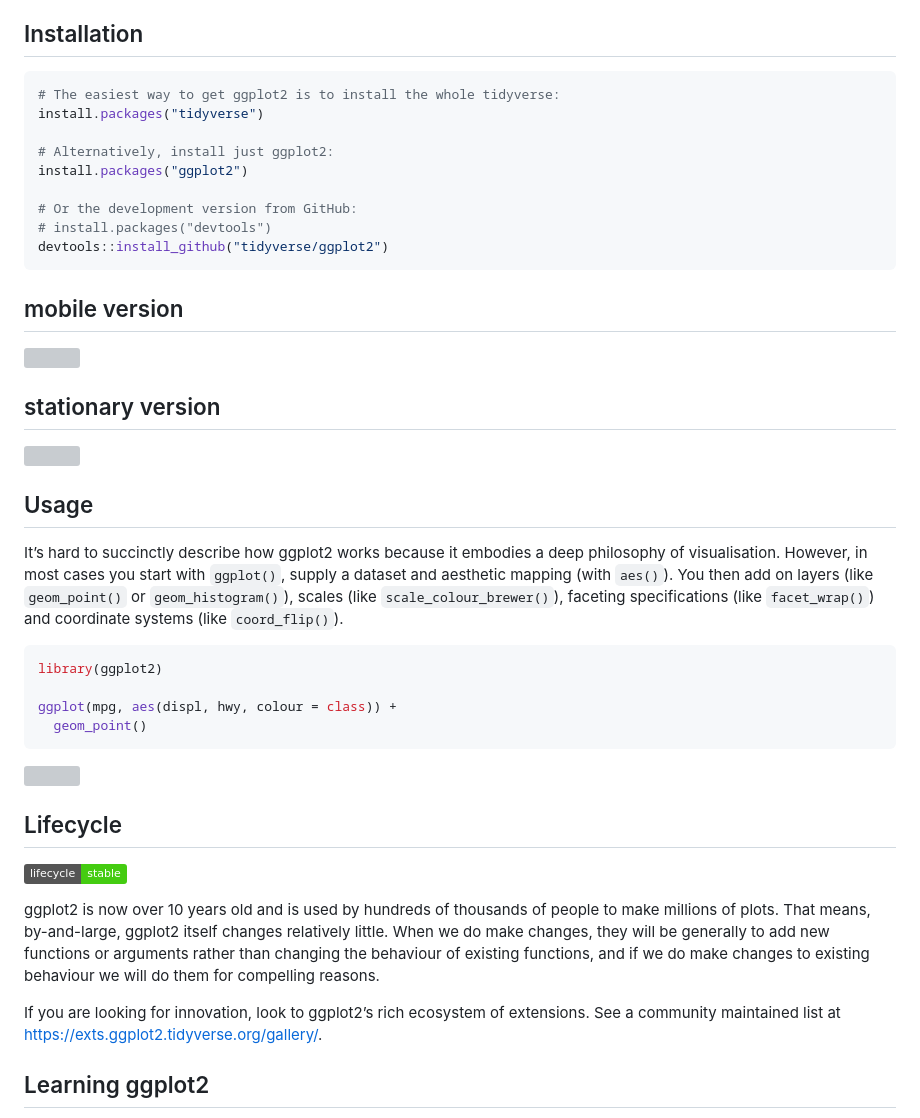
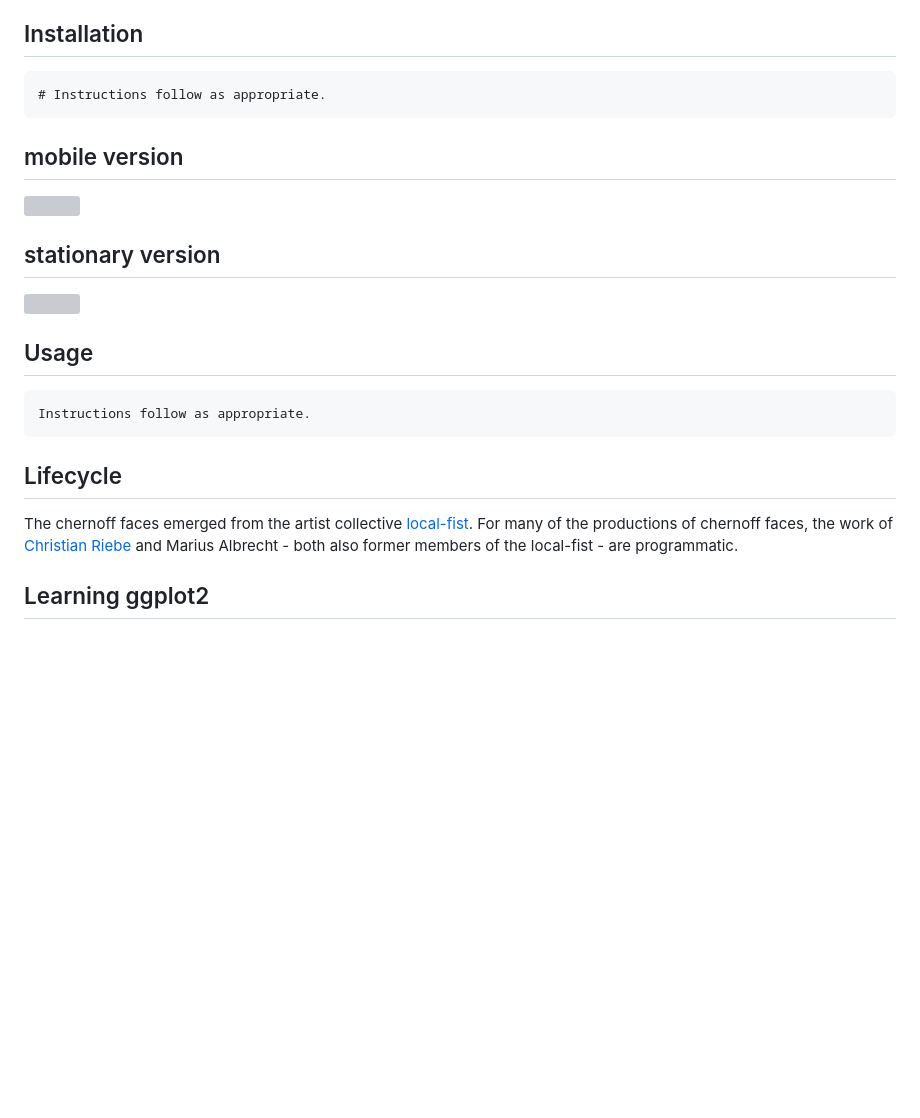
Before and after one commit to maltehueckstaedt/cf_w, a Markdown page: README.md, the part around one of its changes. Rendered like a GitHub page; badges without logos; blank space fills up the shorter version; grey boxes are pictures that could not be loaded.

````diff
--- a/README.md
+++ b/README.md
@@ -9,16 +9,8 @@ The Chernoff-Faces are a collective of artists, musicians, designers and datasci
 
 ## Installation
 
-``` r
-# The easiest way to get ggplot2 is to install the whole tidyverse:
-install.packages("tidyverse")
-
-# Alternatively, install just ggplot2:
-install.packages("ggplot2")
-
-# Or the development version from GitHub:
-# install.packages("devtools")
-devtools::install_github("tidyverse/ggplot2")
+``` html
+# Instructions follow as appropriate.
 ```
 
 ## mobile version
@@ -32,16 +24,6 @@ devtools::install_github("tidyverse/ggplot2")
 
 ## Usage
 
-It’s hard to succinctly describe how ggplot2 works because it embodies a
-deep philosophy of visualisation. However, in most cases you start with
-`ggplot()`, supply a dataset and aesthetic mapping (with `aes()`). You
-then add on layers (like `geom_point()` or `geom_histogram()`), scales
-(like `scale_colour_brewer()`), faceting specifications (like
-`facet_wrap()`) and coordinate systems (like `coord_flip()`).
-
-``` r
-library(ggplot2)
-
-ggplot(mpg, aes(displ, hwy, colour = class)) +
-  geom_point()
+``` html
+Instructions follow as appropriate.
 ```
@@ -50,18 +30,7 @@ ggplot(mpg, aes(displ, hwy, colour = class)) +
 
 ## Lifecycle
 
-[![lifecycle](https://img.shields.io/badge/lifecycle-stable-brightgreen.svg)](https://lifecycle.r-lib.org/articles/stages.html)
-
-ggplot2 is now over 10 years old and is used by hundreds of thousands of
-people to make millions of plots. That means, by-and-large, ggplot2
-itself changes relatively little. When we do make changes, they will be
-generally to add new functions or arguments rather than changing the
-behaviour of existing functions, and if we do make changes to existing
-behaviour we will do them for compelling reasons.
-
-If you are looking for innovation, look to ggplot2’s rich ecosystem of
-extensions. See a community maintained list at
-<https://exts.ggplot2.tidyverse.org/gallery/>.
+The chernoff faces emerged from the artist collective [local-fist](local-fist.com). For many of the productions of chernoff faces, the work of [Christian Riebe](https://christian-riebe.work) and Marius Albrecht - both also former members of the local-fist - are programmatic.
 
 ## Learning ggplot2
 
````
Also changed, not shown: other parts of README.md (+0 -2 lines).
